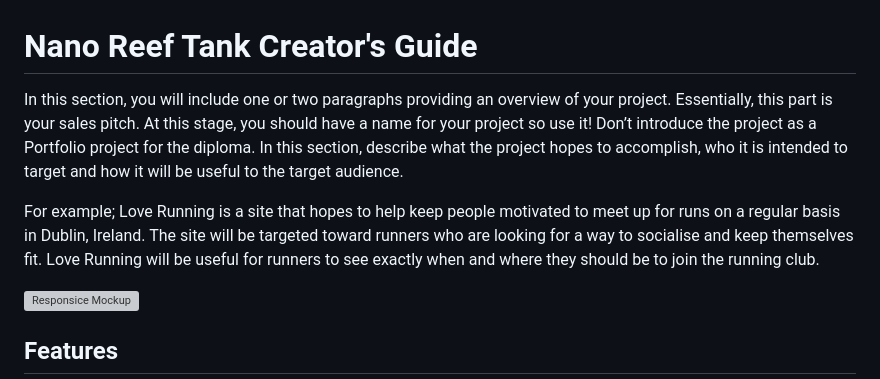
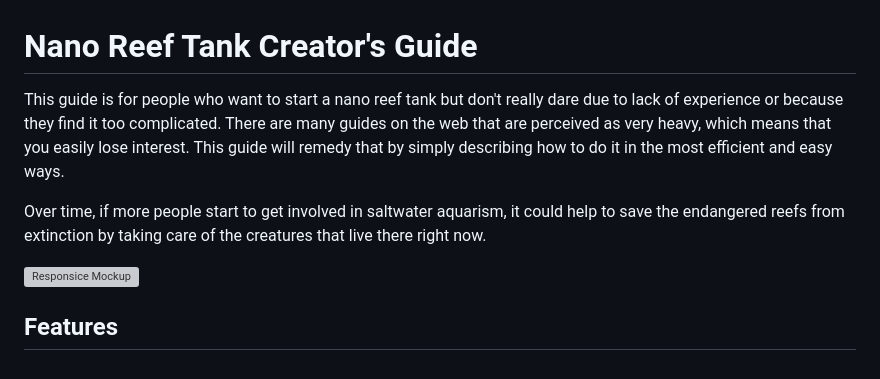
Before and after one commit to Pernilla-Strandberg/nano-reef-tank-creators-guide, a Markdown page: README.md, the part around the change. Drawn GitHub-style; grey boxes are pictures that could not be loaded.

Commit message:
text: write readme file

```diff
--- a/README.md
+++ b/README.md
@@ -1,8 +1,8 @@
 # Nano Reef Tank Creator's Guide
 
-In this section, you will include one or two paragraphs providing an overview of your project. Essentially, this part is your sales pitch. At this stage, you should have a name for your project so use it! Don’t introduce the project as a Portfolio project for the diploma. In this section, describe what the project hopes to accomplish, who it is intended to target and how it will be useful to the target audience.
+This guide is for people who want to start a nano reef tank but don't really dare due to lack of experience or because they find it too complicated. There are many guides on the web that are perceived as very heavy, which means that you easily lose interest. This guide will remedy that by simply describing how to do it in the most efficient and easy ways.
 
-For example; Love Running is a site that hopes to help keep people motivated to meet up for runs on a regular basis in Dublin, Ireland. The site will be targeted toward runners who are looking for a way to socialise and keep themselves fit. Love Running will be useful for runners to see exactly when and where they should be to join the running club.
+Over time, if more people start to get involved in saltwater aquarism, it could help to save the endangered reefs from extinction by taking care of the creatures that live there right now.
 
 ![Responsice Mockup](https://github.com/lucyrush/readme-template/blob/master/media/love_running_mockup.png)
 
```
